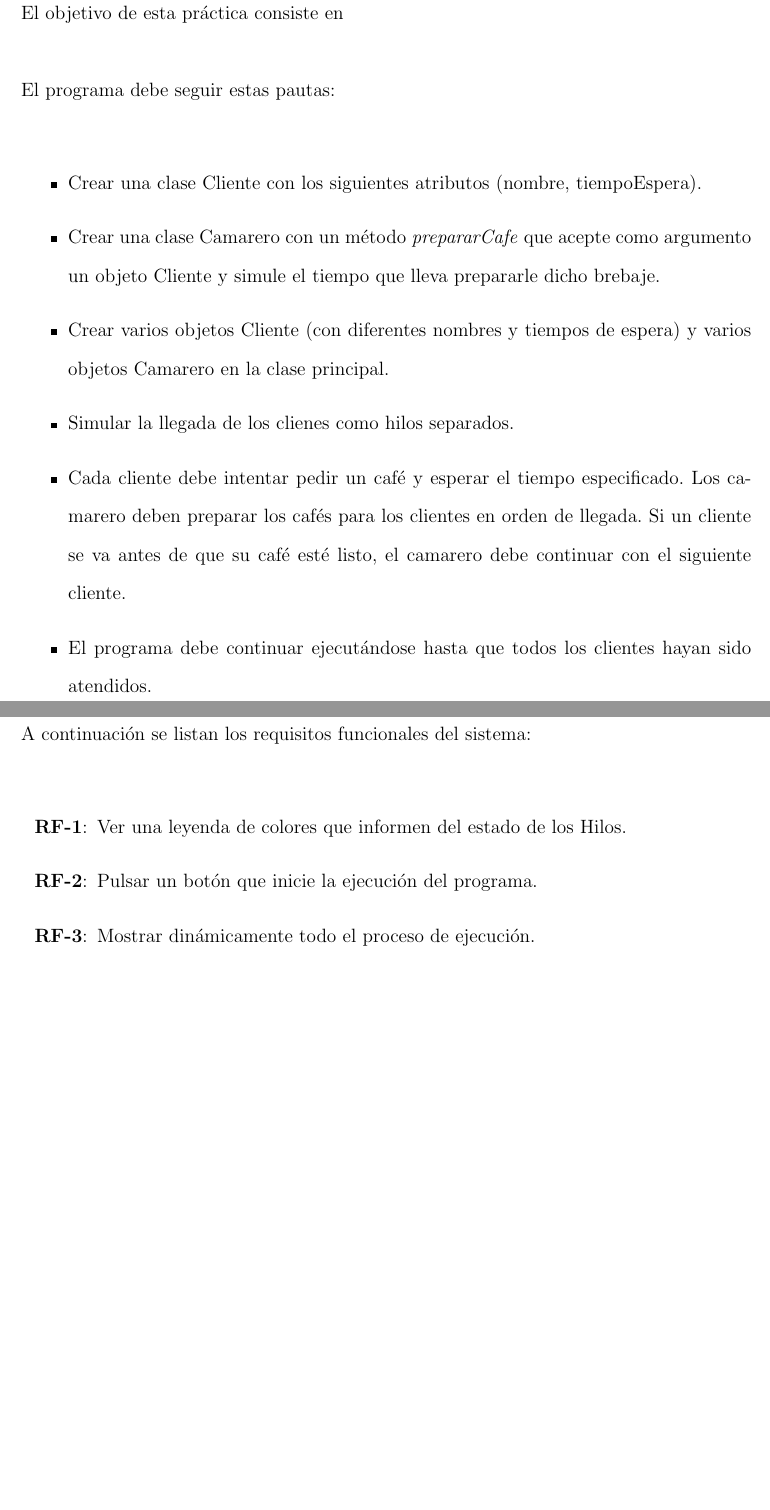
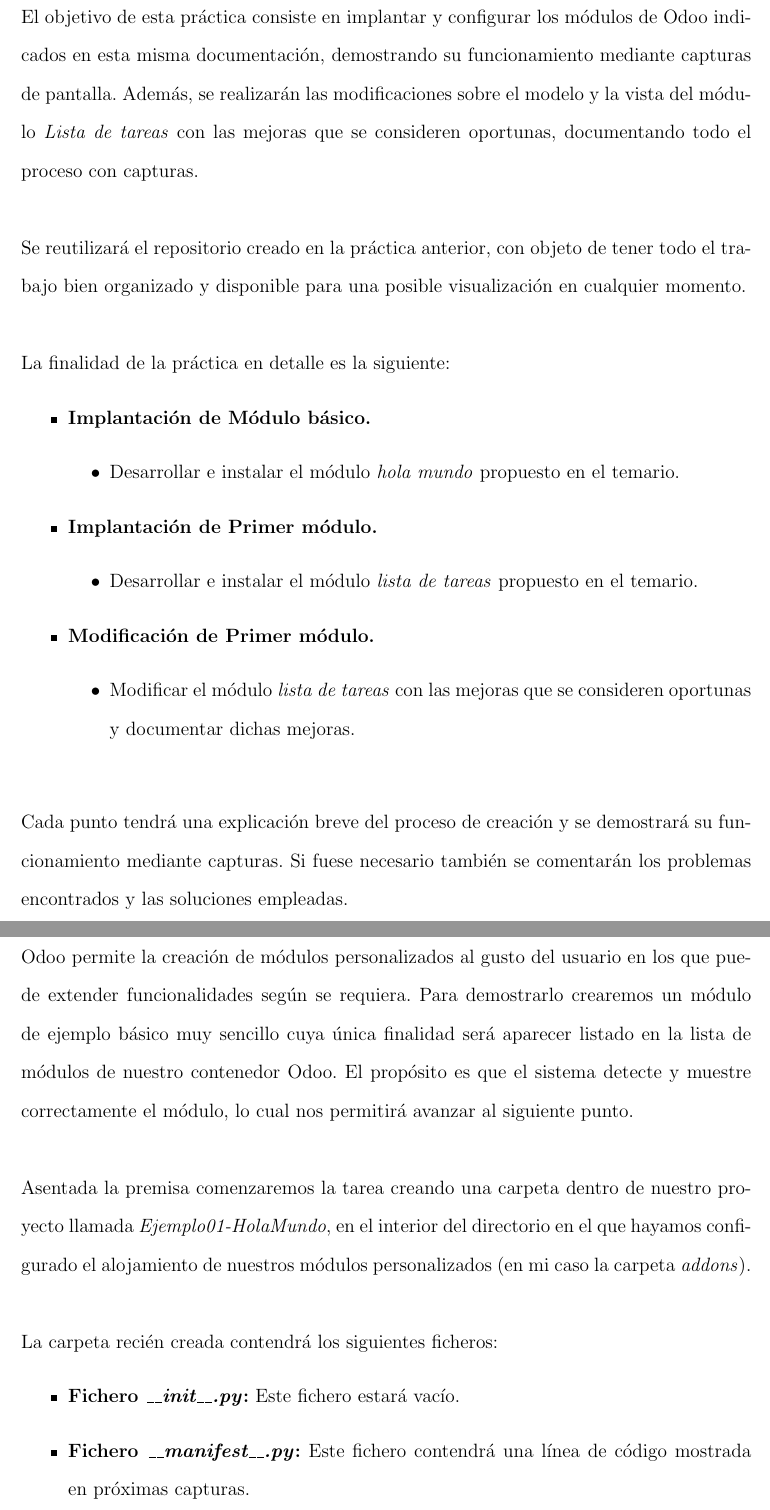
Before and after one commit to cristianCmon/proyectosDocker, a LaTeX document (practicas/practica3/practica3.tex): two parts of pages 3 and 4 of 10, joined at a grey line, cut so that both start at the same text, the shorter picture padded with empty space. Compiled offline with pdfLaTeX.

Commit message:
creando documentación

```diff
--- a/practicas/practica3/practica3.tex
+++ b/practicas/practica3/practica3.tex
@@ -29,24 +29,44 @@
 \newpage
 
 \section{Introducción}
-\noindent \\El objetivo de esta práctica consiste en \\ \\
-El programa debe seguir estas pautas:\\
+\noindent \\El objetivo de esta práctica consiste en implantar y configurar los módulos de Odoo indicados en esta misma
+documentación, demostrando su funcionamiento mediante capturas de pantalla. Además, se realizarán las modificaciones sobre
+el modelo y la vista del módulo \textit{Lista de tareas} con las mejoras que se consideren oportunas, documentando todo el proceso
+con capturas. \\
+
+\noindent Se reutilizará el repositorio creado en la práctica anterior, con objeto de tener todo el trabajo bien organizado y disponible
+para una posible visualización en cualquier momento. \\
+
+\noindent La finalidad de la práctica en detalle es la siguiente:
 \begin{itemize}
-    \item Crear una clase Cliente con los siguientes atributos (nombre, tiempoEspera).
-    \item Crear una clase Camarero con un método \textit{prepararCafe} que acepte como argumento un objeto Cliente y simule el tiempo que lleva prepararle dicho brebaje.
-    \item Crear varios objetos Cliente (con diferentes nombres y tiempos de espera) y varios objetos Camarero en la clase principal.
-    \item Simular la llegada de los clienes como hilos separados.
-    \item Cada cliente debe intentar pedir un café y esperar el tiempo especificado. Los camarero deben preparar los cafés para los clientes en orden de llegada.
-    Si un cliente se va antes de que su café esté listo, el camarero debe continuar con el siguiente cliente.
-    \item El programa debe continuar ejecutándose hasta que todos los clientes hayan sido atendidos.
+    \item \textbf{Implantación de Módulo básico.}
+    \begin{itemize}
+        \item Desarrollar e instalar el módulo \textit{hola mundo} propuesto en el temario.
+    \end{itemize}
+    \item \textbf{Implantación de Primer módulo.}
+    \begin{itemize}
+        \item Desarrollar e instalar el módulo \textit{lista de tareas} propuesto en el temario.
+    \end{itemize}
+    \item \textbf{Modificación de Primer módulo.}
+    \begin{itemize}
+        \item Modificar el módulo \textit{lista de tareas} con las mejoras que se consideren oportunas y documentar dichas mejoras.
+    \end{itemize}
 \end{itemize}
+\noindent \\Cada punto tendrá una explicación breve del proceso de creación y se demostrará su funcionamiento mediante capturas.
+Si fuese necesario también se comentarán los problemas encontrados y las soluciones empleadas.
 \newpage
 
-\section{Requisitos funcionales}
-\noindent \\A continuación se listan los requisitos funcionales del sistema:\\
-%\begin{description} sería equivalente pero items en negrita por defecto
-\begin{labeling}{ RF-5:} % el segundo parámetro marca el espaciado entre ítem y texto
-    \item[ \textbf{ RF-1}:] Ver una leyenda de colores que informen del estado de los Hilos.
-    \item[ \textbf{ RF-2}:] Pulsar un botón que inicie la ejecución del programa.
-    \item[ \textbf{ RF-3}:] Mostrar dinámicamente todo el proceso de ejecución.
-\end{labeling}
+\section{Implantación de módulo básico \textit{hola mundo}}
+\noindent \\Odoo permite la creación de módulos personalizados al gusto del usuario en los que puede extender funcionalidades según se requiera.
+Para demostrarlo crearemos un módulo de ejemplo básico muy sencillo cuya única finalidad será aparecer listado en la lista de módulos de nuestro
+contenedor Odoo. El propósito es que el sistema detecte y muestre correctamente el módulo, lo cual nos permitirá avanzar al siguiente punto.\\
+
+\noindent Asentada la premisa comenzaremos la tarea creando una carpeta dentro de nuestro proyecto llamada \textit{Ejemplo01-HolaMundo}, en el interior
+del directorio en el que hayamos configurado el alojamiento de nuestros módulos personalizados (en mi caso la carpeta \textit{addons}).\\
+
+\noindent La carpeta recién creada contendrá los siguientes ficheros:
+\begin{itemize}
+    % Es necesario escapar los guiones bajos para que no se produzcan errores
+    \item \textbf{Fichero \textit{\_\_init\_\_.py}:} Este fichero estará vacío.
+    \item \textbf{Fichero \textit{\_\_manifest\_\_.py}:} Este fichero contendrá una línea de código mostrada en próximas capturas.
+\end{itemize}
```
Also changed, not shown: practicas/practica3/practica3.pdf, practicas/practica3/practica3.tex (8 more changed lines), 2 other files.
